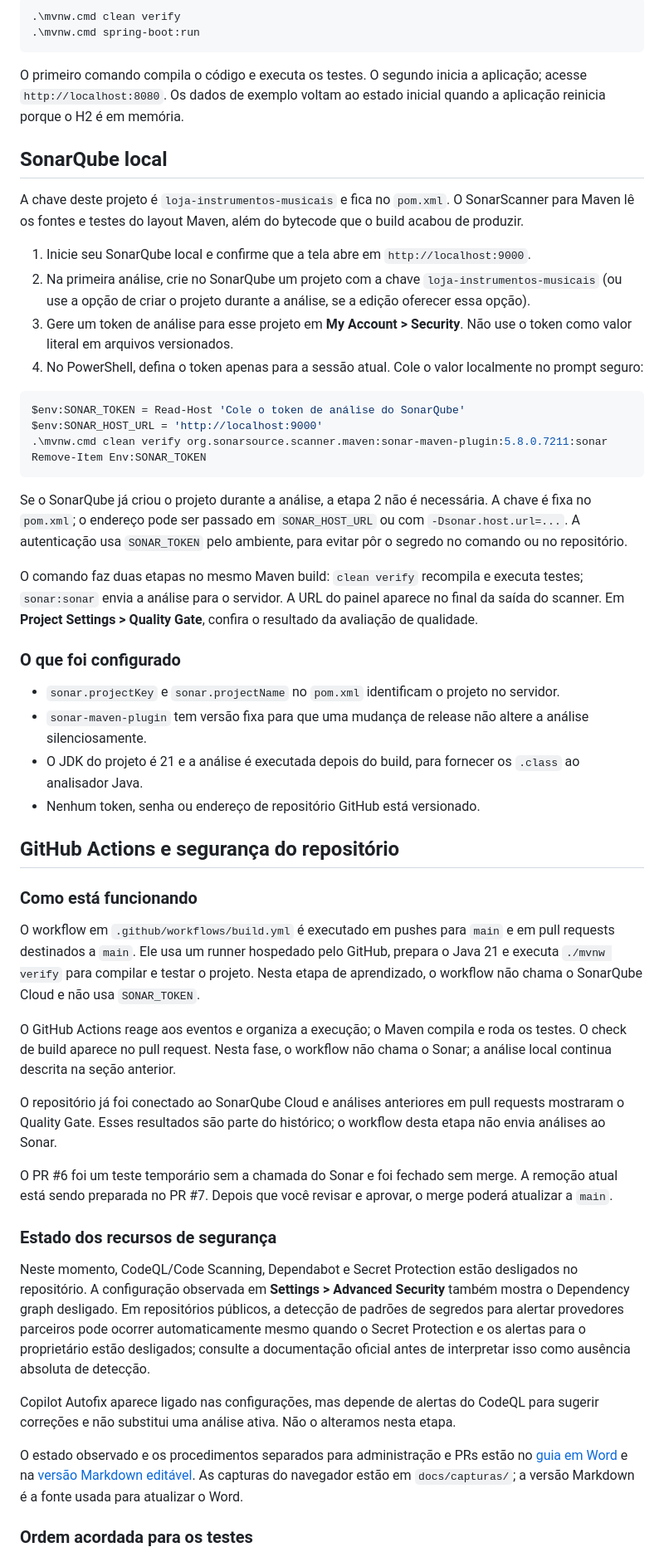
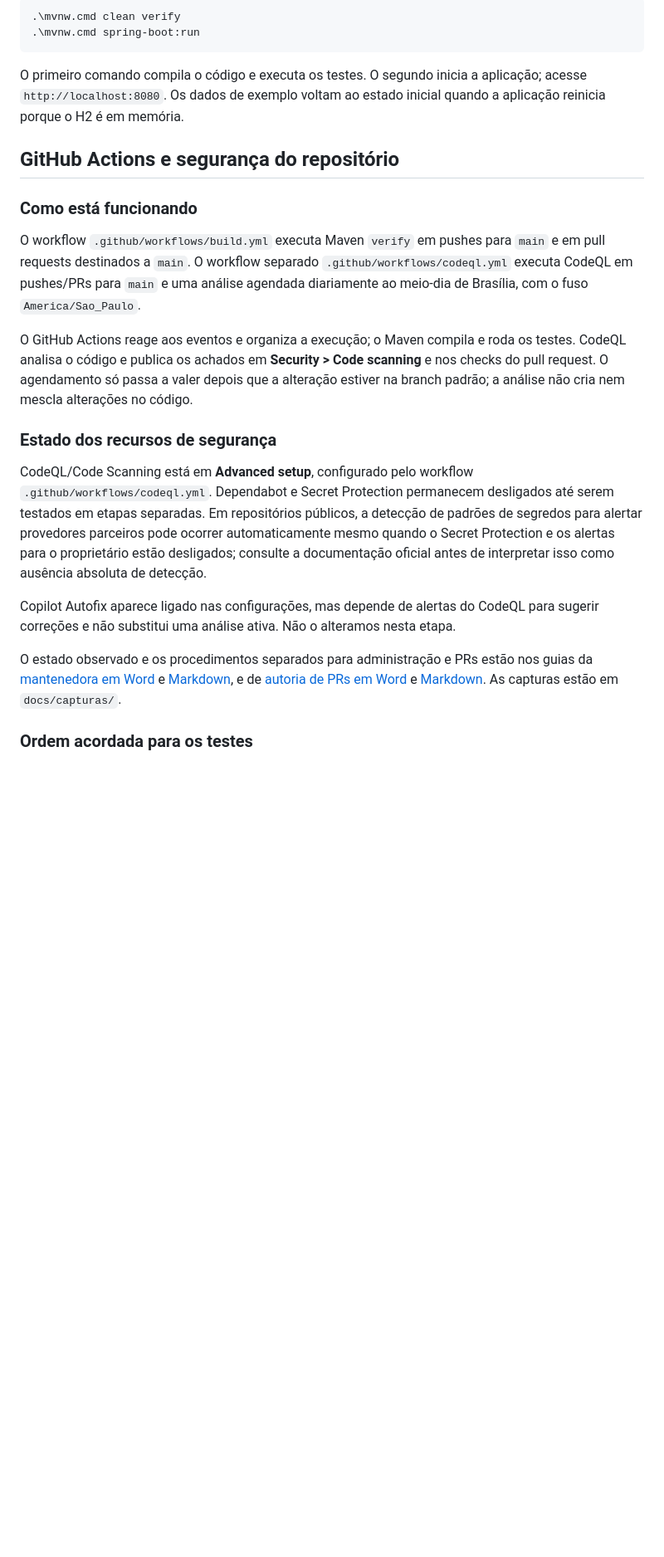
Before and after one commit to aeroschmidt/scanner-loja-instrumentos, a Markdown page: README.md, the part around one of its changes. Shown at 83% size. Rendered like a GitHub page; blank space fills up the shorter version.

````diff
--- a/README.md
+++ b/README.md
@@ -25,52 +25,21 @@ Também há metadados `.project` e `.classpath` para IDEs Eclipse que usem m2e;
 
 O primeiro comando compila o código e executa os testes. O segundo inicia a aplicação; acesse `http://localhost:8080`. Os dados de exemplo voltam ao estado inicial quando a aplicação reinicia porque o H2 é em memória.
 
-## SonarQube local
-
-A chave deste projeto é `loja-instrumentos-musicais` e fica no `pom.xml`. O SonarScanner para Maven lê os fontes e testes do layout Maven, além do bytecode que o build acabou de produzir.
-
-1. Inicie seu SonarQube local e confirme que a tela abre em `http://localhost:9000`.
-2. Na primeira análise, crie no SonarQube um projeto com a chave `loja-instrumentos-musicais` (ou use a opção de criar o projeto durante a análise, se a edição oferecer essa opção).
-3. Gere um token de análise para esse projeto em **My Account > Security**. Não use o token como valor literal em arquivos versionados.
-4. No PowerShell, defina o token apenas para a sessão atual. Cole o valor localmente no prompt seguro:
-
-```powershell
-$env:SONAR_TOKEN = Read-Host 'Cole o token de análise do SonarQube'
-$env:SONAR_HOST_URL = 'http://localhost:9000'
-.\mvnw.cmd clean verify org.sonarsource.scanner.maven:sonar-maven-plugin:5.8.0.7211:sonar
-Remove-Item Env:SONAR_TOKEN
-```
-
-Se o SonarQube já criou o projeto durante a análise, a etapa 2 não é necessária. A chave é fixa no `pom.xml`; o endereço pode ser passado em `SONAR_HOST_URL` ou com `-Dsonar.host.url=...`. A autenticação usa `SONAR_TOKEN` pelo ambiente, para evitar pôr o segredo no comando ou no repositório.
-
-O comando faz duas etapas no mesmo Maven build: `clean verify` recompila e executa testes; `sonar:sonar` envia a análise para o servidor. A URL do painel aparece no final da saída do scanner. Em **Project Settings > Quality Gate**, confira o resultado da avaliação de qualidade.
-
-### O que foi configurado
-
-- `sonar.projectKey` e `sonar.projectName` no `pom.xml` identificam o projeto no servidor.
-- `sonar-maven-plugin` tem versão fixa para que uma mudança de release não altere a análise silenciosamente.
-- O JDK do projeto é 21 e a análise é executada depois do build, para fornecer os `.class` ao analisador Java.
-- Nenhum token, senha ou endereço de repositório GitHub está versionado.
-
 ## GitHub Actions e segurança do repositório
 
 ### Como está funcionando
 
-O workflow em `.github/workflows/build.yml` é executado em pushes para `main` e em pull requests destinados a `main`. Ele usa um runner hospedado pelo GitHub, prepara o Java 21 e executa `./mvnw verify` para compilar e testar o projeto. Nesta etapa de aprendizado, o workflow não chama o SonarQube Cloud e não usa `SONAR_TOKEN`.
+O workflow `.github/workflows/build.yml` executa Maven `verify` em pushes para `main` e em pull requests destinados a `main`. O workflow separado `.github/workflows/codeql.yml` executa CodeQL em pushes/PRs para `main` e uma análise agendada diariamente ao meio-dia de Brasília, com o fuso `America/Sao_Paulo`.
 
-O GitHub Actions reage aos eventos e organiza a execução; o Maven compila e roda os testes. O check de build aparece no pull request. Nesta fase, o workflow não chama o Sonar; a análise local continua descrita na seção anterior.
-
-O repositório já foi conectado ao SonarQube Cloud e análises anteriores em pull requests mostraram o Quality Gate. Esses resultados são parte do histórico; o workflow desta etapa não envia análises ao Sonar.
-
-O PR #6 foi um teste temporário sem a chamada do Sonar e foi fechado sem merge. A remoção atual está sendo preparada no PR #7. Depois que você revisar e aprovar, o merge poderá atualizar a `main`.
+O GitHub Actions reage aos eventos e organiza a execução; o Maven compila e roda os testes. CodeQL analisa o código e publica os achados em **Security > Code scanning** e nos checks do pull request. O agendamento só passa a valer depois que a alteração estiver na branch padrão; a análise não cria nem mescla alterações no código.
 
 ### Estado dos recursos de segurança
 
-Neste momento, CodeQL/Code Scanning, Dependabot e Secret Protection estão desligados no repositório. A configuração observada em **Settings > Advanced Security** também mostra o Dependency graph desligado. Em repositórios públicos, a detecção de padrões de segredos para alertar provedores parceiros pode ocorrer automaticamente mesmo quando o Secret Protection e os alertas para o proprietário estão desligados; consulte a documentação oficial antes de interpretar isso como ausência absoluta de detecção.
+CodeQL/Code Scanning está em **Advanced setup**, configurado pelo workflow `.github/workflows/codeql.yml`. Dependabot e Secret Protection permanecem desligados até serem testados em etapas separadas. Em repositórios públicos, a detecção de padrões de segredos para alertar provedores parceiros pode ocorrer automaticamente mesmo quando o Secret Protection e os alertas para o proprietário estão desligados; consulte a documentação oficial antes de interpretar isso como ausência absoluta de detecção.
 
 Copilot Autofix aparece ligado nas configurações, mas depende de alertas do CodeQL para sugerir correções e não substitui uma análise ativa. Não o alteramos nesta etapa.
 
-O estado observado e os procedimentos separados para administração e PRs estão no [guia em Word](docs/guia-github-actions-e-seguranca.docx) e na [versão Markdown editável](docs/guia-github-actions-e-seguranca.md). As capturas do navegador estão em `docs/capturas/`; a versão Markdown é a fonte usada para atualizar o Word.
+O estado observado e os procedimentos separados para administração e PRs estão nos guias da [mantenedora em Word](docs/guia-github-actions-e-seguranca.docx) e [Markdown](docs/guia-github-actions-e-seguranca.md), e de [autoria de PRs em Word](docs/guia-usuario-prs.docx) e [Markdown](docs/guia-usuario-prs.md). As capturas estão em `docs/capturas/`.
 
 ### Ordem acordada para os testes
 
````
Also changed, not shown: other parts of README.md (+6 -7 lines), docs/guia-github-actions-e-seguranca.md (+23 -28 lines), docs/guia-usuario-prs.md (added, +51 -0 lines), docs/capturas/05-github-docs-default-advanced.png (added), 4 other files.
